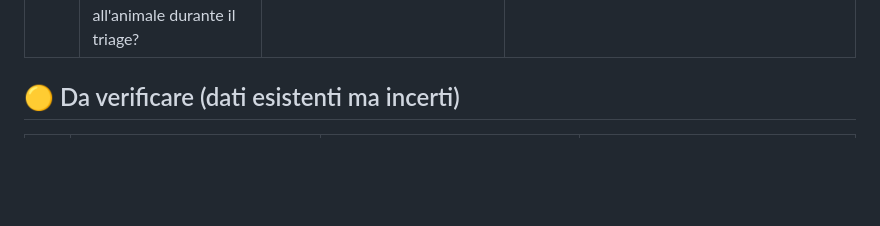
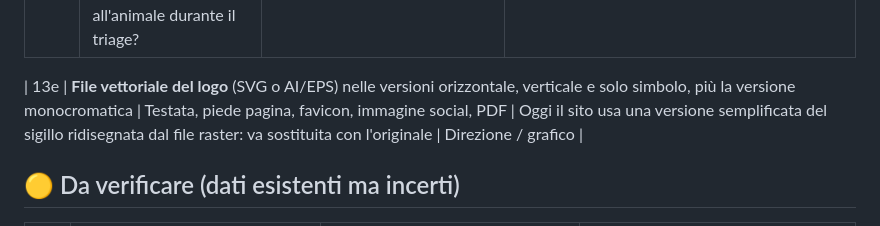
Before and after one commit to MADEONLINE/IlsuperteamAi, a Markdown page: clinica-del-bosco/TODO-DATI.md, the part around the change. Drawn GitHub-style; blank space fills up the shorter version.

```diff
--- a/clinica-del-bosco/TODO-DATI.md
+++ b/clinica-del-bosco/TODO-DATI.md
@@ -33,6 +33,8 @@ salvare, eseguire `npm run build`. Nessun altro file va toccato.
 | 13c | **Sigle formative non sciolte**: "CECEV" e "FSA" (Dott.ssa Sergio), "residency Novara" (Dott.ssa Cavazzino), "lettore CeLeMaSChe" (Dott. Ferrari, Dott. Testa)                                                                                                                       | Voce "Formazione" delle schede                                                                                                                                                                                      | `src/content/equipe/*.md` → campo `formazione`                                                 |
 | 13d | **Servizi non citati nella call né nel tariffario**: riproduzione assistita, odontostomatologia, oncologia con chemioterapia, nutrizione clinica, citologia come servizio a sé. Confermare che esistono e chi li segue                                                               | Pagine `/servizi/*` (oggi senza referente)                                                                                                                                                                          | `src/content/servizi/*.md` → campo `referenti` (o rimozione della pagina)                      |
 | 13b | **Promesse del pronto soccorso**: il personale può venire incontro in auto se avvisato? Il proprietario può restare accanto all'animale durante il triage?                                                                                                                           | Frasi mostrate nella pagina pronto soccorso solo se confermate                                                                                                                                                      | `orari.prontoSoccorso.aiutoAllArrivo`, `orari.prontoSoccorso.proprietarioAccanto` (true/false) |
+
+| 13e | **File vettoriale del logo** (SVG o AI/EPS) nelle versioni orizzontale, verticale e solo simbolo, più la versione monocromatica | Testata, piede pagina, favicon, immagine social, PDF | Oggi il sito usa una versione semplificata del sigillo ridisegnata dal file raster: va sostituita con l'originale | Direzione / grafico |
 
 ## 🟡 Da verificare (dati esistenti ma incerti)
 
```
Also changed, not shown: clinica-del-bosco/docs/LINEE-GUIDA-CONTENUTI.md (+15 -0 lines).
